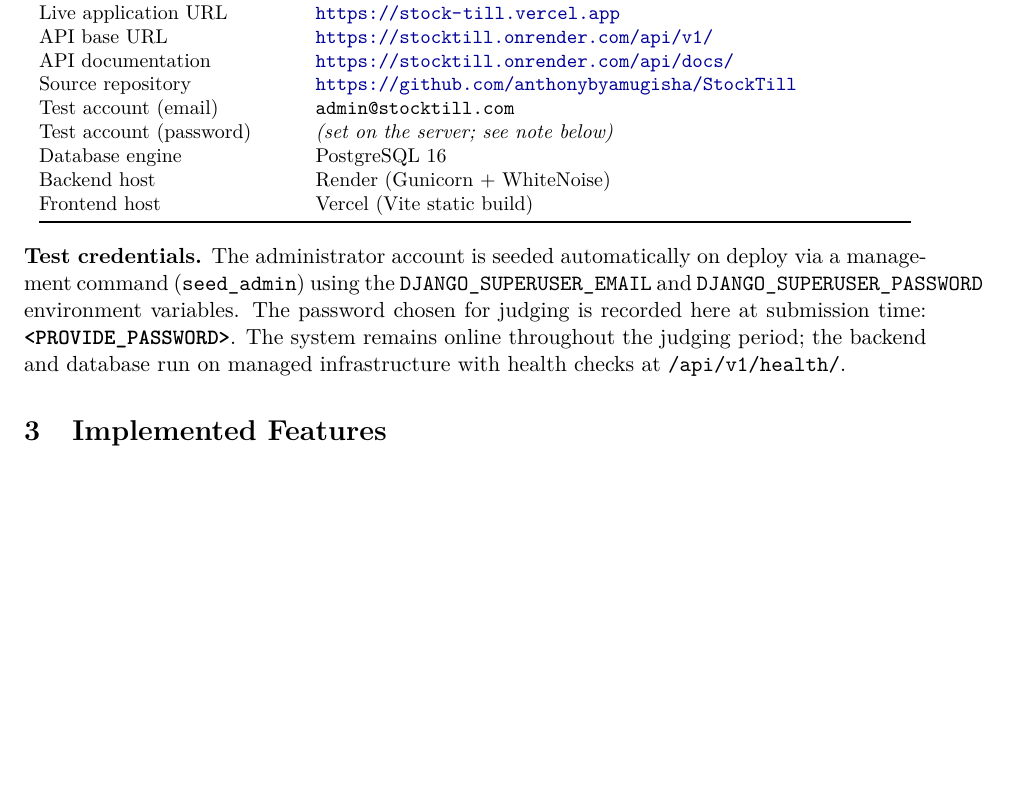
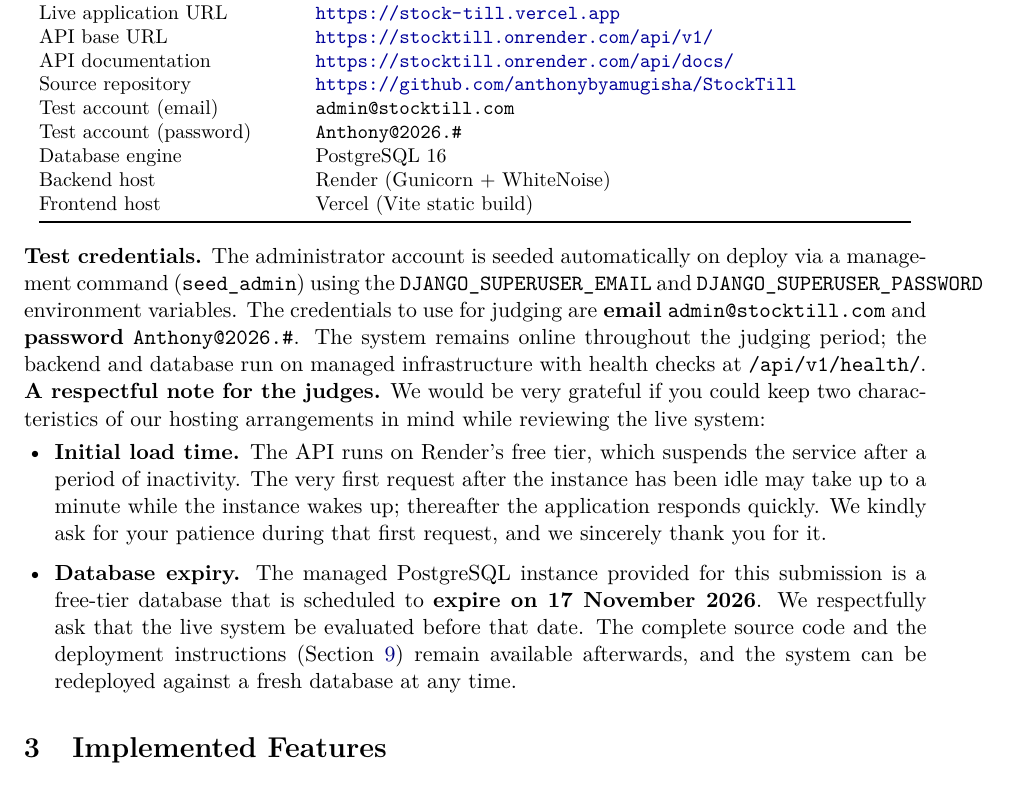
Before and after one commit to anthonybyamugisha/StockTill, a LaTeX paper (main.tex): part of page 3 of 19 before the commit and part of page 3 of 20 after it, cut so that both start at the same text, the shorter picture padded with empty space. Compiled offline with pdfLaTeX.

Commit message:
Document judging credentials and hosting caveats in the report
Fill in the test-account password, pin the seeded admin password in render.yaml, and add a respectful note asking judges to allow for the free-tier cold start and the database expiry on 17 November.

```diff
--- a/main.tex
+++ b/main.tex
@@ -131,7 +131,7 @@
 API documentation & \url{https://stocktill.onrender.com/api/docs/} \\
 Source repository & \url{https://github.com/anthonybyamugisha/StockTill} \\
 Test account (email) & \texttt{admin@stocktill.com} \\
-Test account (password) & \textit{(set on the server; see note below)} \\
+Test account (password) & \texttt{Anthony@2026.\#} \\
 Database engine & PostgreSQL~16 \\
 Backend host & Render (Gunicorn + WhiteNoise) \\
 Frontend host & Vercel (Vite static build) \\
@@ -141,10 +141,24 @@
 
 \noindent\textbf{Test credentials.} The administrator account is seeded automatically on deploy
 via a management command (\texttt{seed\_admin}) using the \texttt{DJANGO\_SUPERUSER\_EMAIL} and
-\texttt{DJANGO\_SUPERUSER\_PASSWORD} environment variables. The password chosen for judging is
-recorded here at submission time: \textbf{\texttt{<PROVIDE\_PASSWORD>}}. The system remains online
-throughout the judging period; the backend and database run on managed infrastructure with
-health checks at \texttt{/api/v1/health/}.
+\texttt{DJANGO\_SUPERUSER\_PASSWORD} environment variables. The credentials to use for judging are
+\textbf{email} \texttt{admin@stocktill.com} and \textbf{password} \texttt{Anthony@2026.\#}. The
+system remains online throughout the judging period; the backend and database run on managed
+infrastructure with health checks at \texttt{/api/v1/health/}.
+
+\noindent\textbf{A respectful note for the judges.} We would be very grateful if you could keep two
+characteristics of our hosting arrangements in mind while reviewing the live system:
+\begin{itemize}[leftmargin=1.4em,itemsep=2pt,topsep=3pt]
+  \item \textbf{Initial load time.} The API runs on Render's free tier, which suspends the service
+  after a period of inactivity. The very first request after the instance has been idle may take up
+  to a minute while the instance wakes up; thereafter the application responds quickly. We kindly
+  ask for your patience during that first request, and we sincerely thank you for it.
+  \item \textbf{Database expiry.} The managed PostgreSQL instance provided for this submission is a
+  free-tier database that is scheduled to \textbf{expire on 17~November~2026}. We respectfully ask
+  that the live system be evaluated before that date. The complete source code and the deployment
+  instructions (Section~\ref{sec:deploy}) remain available afterwards, and the system can be
+  redeployed against a fresh database at any time.
+\end{itemize}
 
 % ===========================================================================
 \section{Implemented Features}
```
Also changed, not shown: render.yaml (+1 -1 lines).
